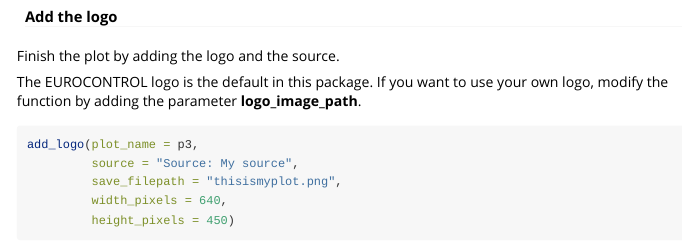
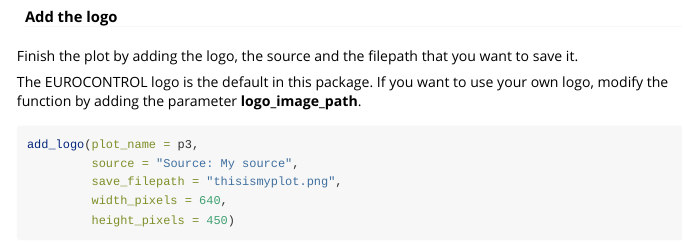
Before and after one commit to euctrl-pru/ectrlplot, an R Markdown document (vignettes/my-vignette.Rmd): the page in a window 1100 px wide, from 2380 px down. Rendered offline with R 4.5, knitr and Pandoc, with nearby package versions; some code elsewhere in the file could not run offline.

Commit message:
add some text in vignette

```diff
--- a/vignettes/my-vignette.Rmd
+++ b/vignettes/my-vignette.Rmd
@@ -104,7 +104,7 @@ p3
 
 #### Add the logo {#example-03}
 
-Finish the plot by adding the logo and the source.
+Finish the plot by adding the logo, the source and the filepath that you want to save it.
 
 The EUROCONTROL logo is the default in this package. If you want to use your own logo,
 modify the function by adding the parameter **logo_image_path**.
```
Also changed, not shown: vignettes/my-vignette.Rmd (2 more changed lines).
